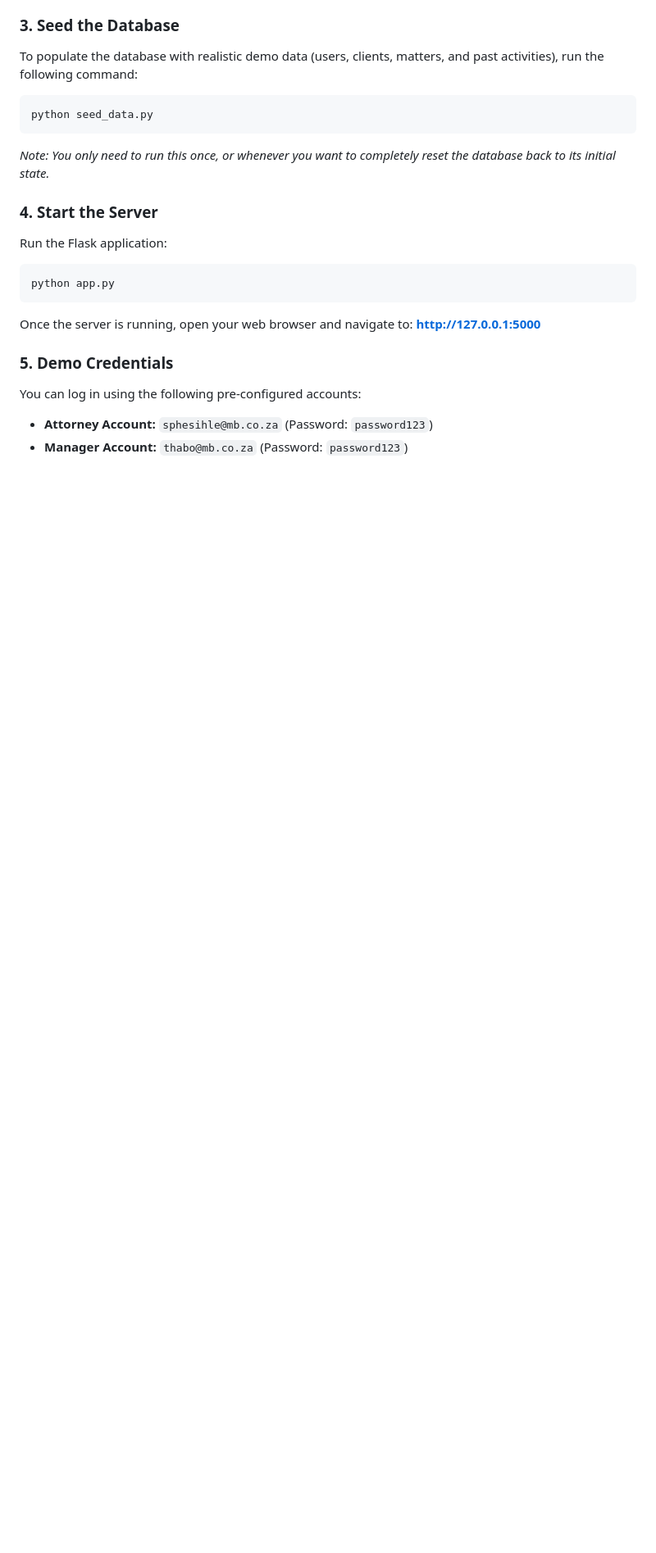
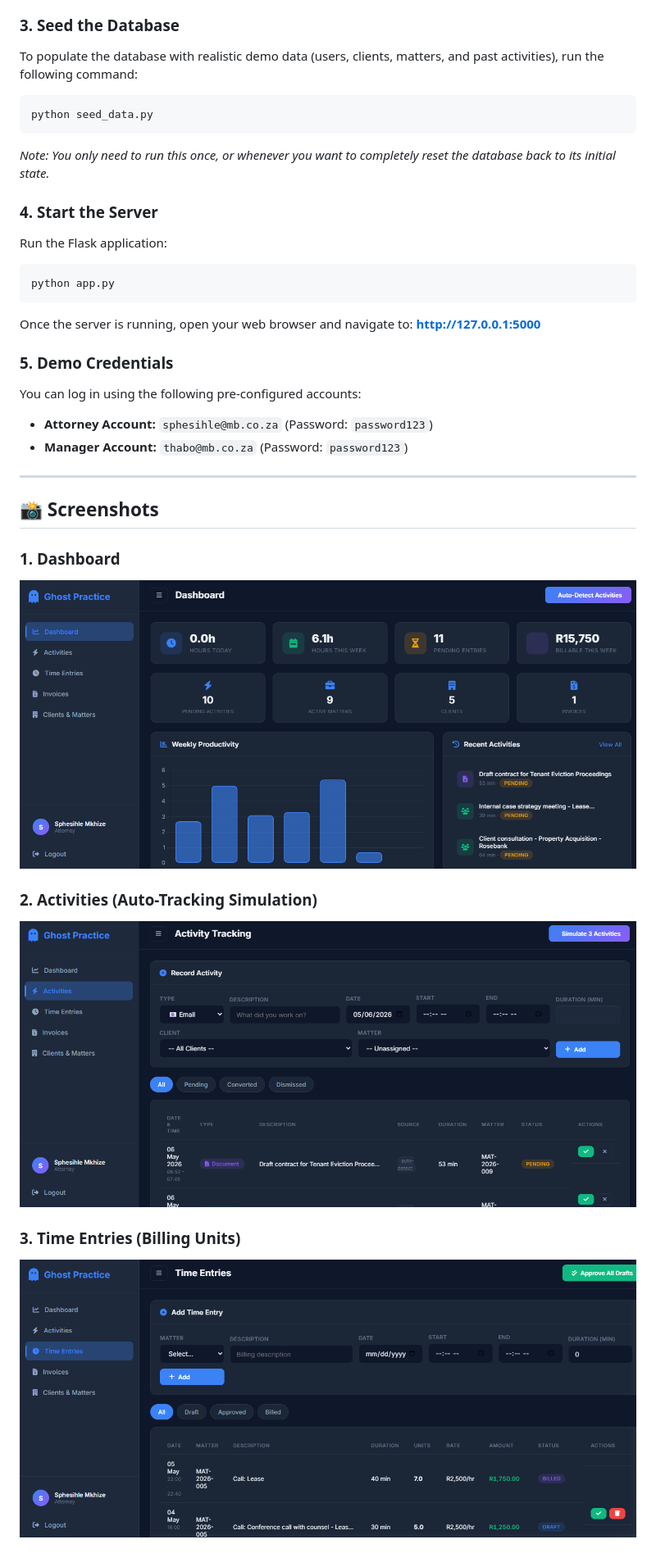
Before and after one commit to siphesihlemhlongo/Ghost_Practice_Project, a Markdown page: README.md, the part around one of its changes. Shown at 82% size. Rendered like a GitHub page; pictures changed too: screenshots/activities.png (added), screenshots/dashboard.png (added), screenshots/time_entries.png (added); blank space fills up the shorter version.

```diff
--- a/README.md
+++ b/README.md
@@ -31,3 +31,17 @@ Once the server is running, open your web browser and navigate to: **http://127.
 You can log in using the following pre-configured accounts:
 - **Attorney Account:** `sphesihle@mb.co.za` (Password: `password123`)
 - **Manager Account:** `thabo@mb.co.za` (Password: `password123`)
+
+---
+
+## 📸 Screenshots
+
+### 1. Dashboard
+![Dashboard](screenshots/dashboard.png)
+
+### 2. Activities (Auto-Tracking Simulation)
+![Activities](screenshots/activities.png)
+
+### 3. Time Entries (Billing Units)
+![Time Entries](screenshots/time_entries.png)
+
```
Also changed, not shown: other parts of README.md (+5 -0 lines), screenshots/clients_matters.png (added), screenshots/invoice.png (added).
